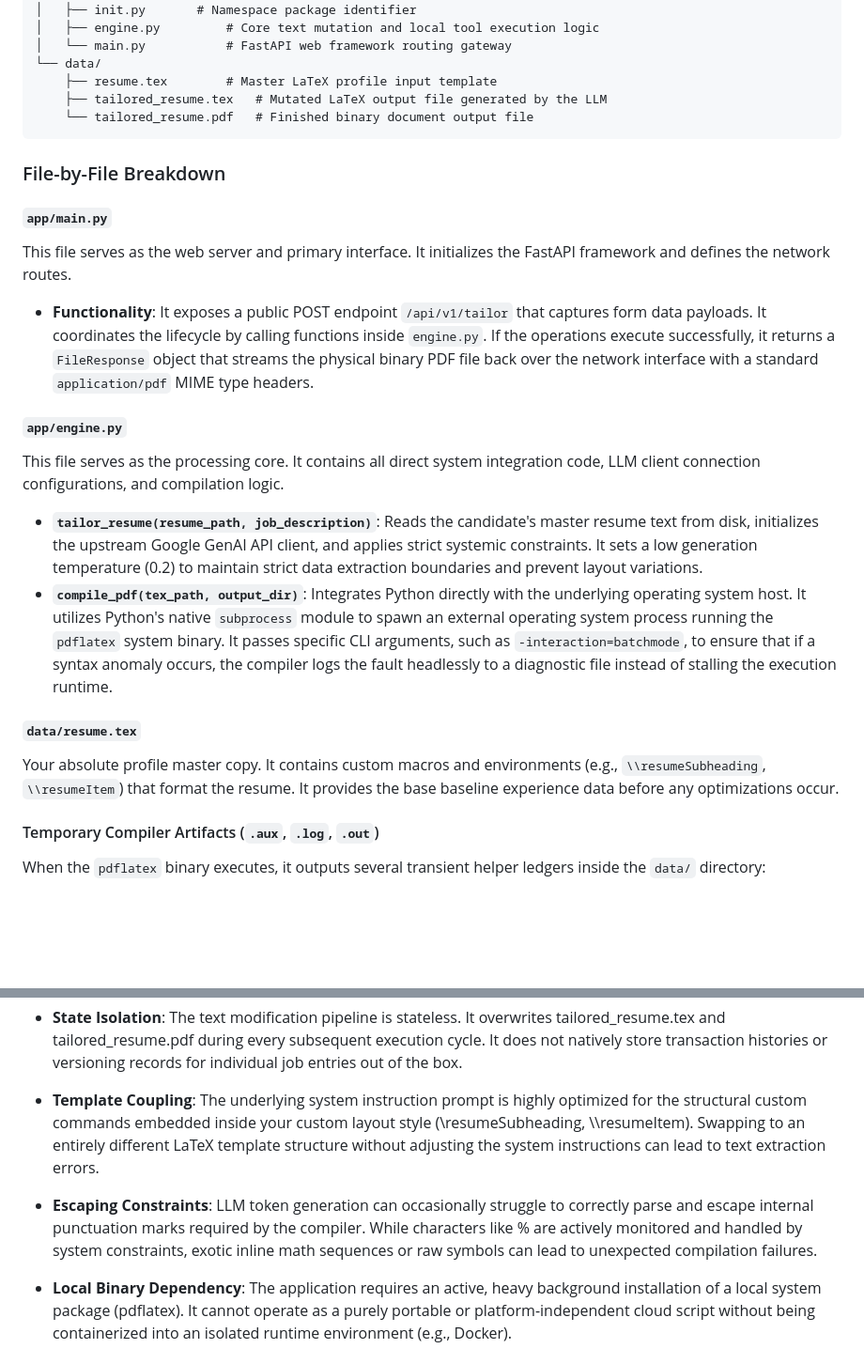
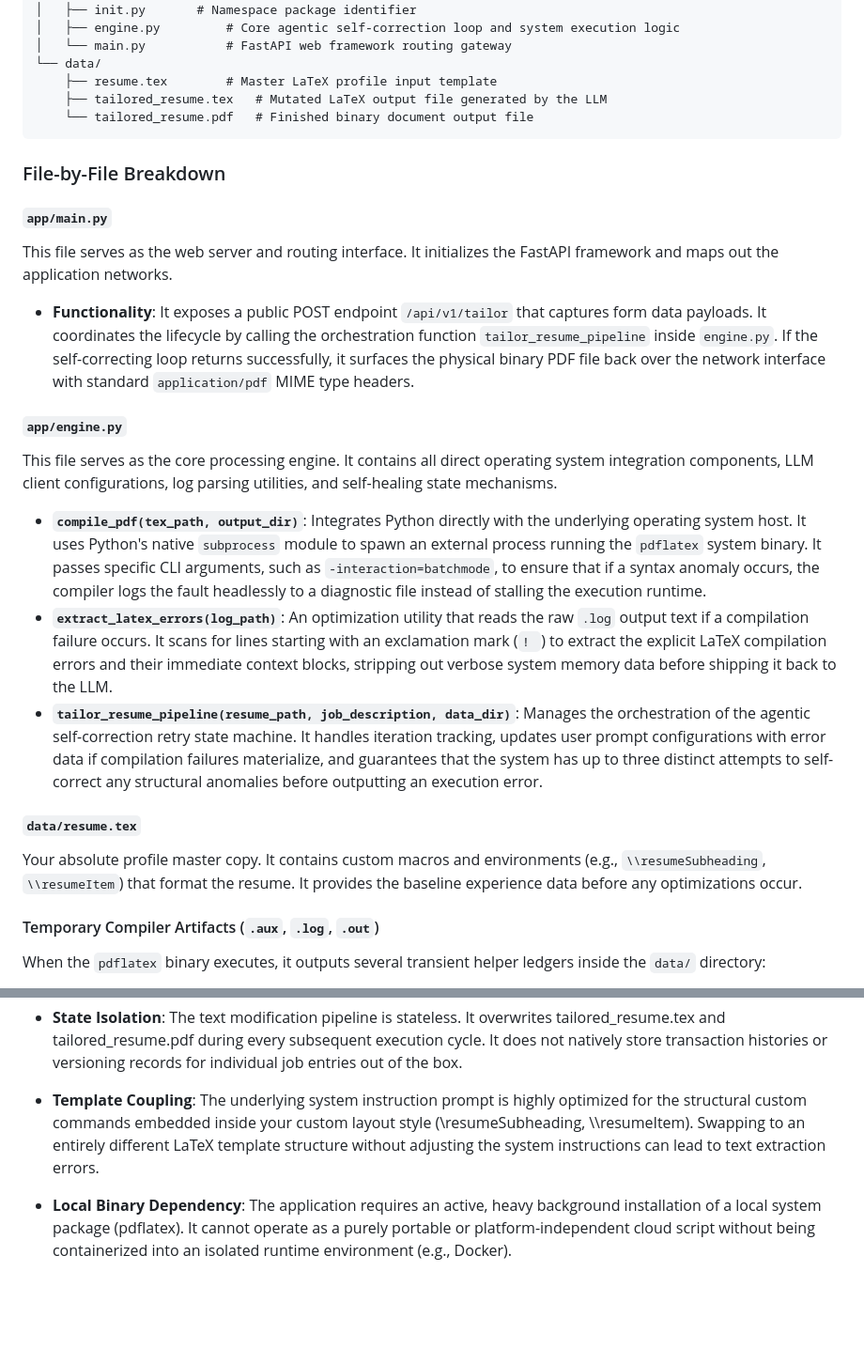
Before and after one commit to atharvashedge237/resumaker, a Markdown page: README.md, 2 parts joined by grey strips. Shown at 94% size. GitHub-like rendering; blank space fills up the shorter version.

```diff
--- a/README.md
+++ b/README.md
@@ -65,6 +79,6 @@ resumaker/
 ├── app/
 │   ├── init.py       # Namespace package identifier
-│   ├── engine.py         # Core text mutation and local tool execution logic
+│   ├── engine.py         # Core agentic self-correction loop and system execution logic
 │   └── main.py           # FastAPI web framework routing gateway
 └── data/
     ├── resume.tex        # Master LaTeX profile input template
@@ -76,20 +90,21 @@ resumaker/
 
 #### `app/main.py`
 
-This file serves as the web server and primary interface. It initializes the FastAPI framework and defines the network routes.
+This file serves as the web server and routing interface. It initializes the FastAPI framework and maps out the application networks.
 
-- **Functionality**: It exposes a public POST endpoint `/api/v1/tailor` that captures form data payloads. It coordinates the lifecycle by calling functions inside `engine.py`. If the operations execute successfully, it returns a `FileResponse` object that streams the physical binary PDF file back over the network interface with a standard `application/pdf` MIME type headers.
+- **Functionality**: It exposes a public POST endpoint `/api/v1/tailor` that captures form data payloads. It coordinates the lifecycle by calling the orchestration function `tailor_resume_pipeline` inside `engine.py`. If the self-correcting loop returns successfully, it surfaces the physical binary PDF file back over the network interface with standard `application/pdf` MIME type headers.
 
 #### `app/engine.py`
 
-This file serves as the processing core. It contains all direct system integration code, LLM client connection configurations, and compilation logic.
+This file serves as the core processing engine. It contains all direct operating system integration components, LLM client configurations, log parsing utilities, and self-healing state mechanisms.
 
-- **`tailor_resume(resume_path, job_description)`**: Reads the candidate's master resume text from disk, initializes the upstream Google GenAI API client, and applies strict systemic constraints. It sets a low generation temperature (0.2) to maintain strict data extraction boundaries and prevent layout variations.
-- **`compile_pdf(tex_path, output_dir)`**: Integrates Python directly with the underlying operating system host. It utilizes Python's native `subprocess` module to spawn an external operating system process running the `pdflatex` system binary. It passes specific CLI arguments, such as `-interaction=batchmode`, to ensure that if a syntax anomaly occurs, the compiler logs the fault headlessly to a diagnostic file instead of stalling the execution runtime.
+- **`compile_pdf(tex_path, output_dir)`**: Integrates Python directly with the underlying operating system host. It uses Python's native `subprocess` module to spawn an external process running the `pdflatex` system binary. It passes specific CLI arguments, such as `-interaction=batchmode`, to ensure that if a syntax anomaly occurs, the compiler logs the fault headlessly to a diagnostic file instead of stalling the execution runtime.
+- **`extract_latex_errors(log_path)`**: An optimization utility that reads the raw `.log` output text if a compilation failure occurs. It scans for lines starting with an exclamation mark (`! `) to extract the explicit LaTeX compilation errors and their immediate context blocks, stripping out verbose system memory data before shipping it back to the LLM.
+- **`tailor_resume_pipeline(resume_path, job_description, data_dir)`**: Manages the orchestration of the agentic self-correction retry state machine. It handles iteration tracking, updates user prompt configurations with error data if compilation failures materialize, and guarantees that the system has up to three distinct attempts to self-correct any structural anomalies before outputting an execution error.
 
 #### `data/resume.tex`
 
-Your absolute profile master copy. It contains custom macros and environments (e.g., `\\resumeSubheading`, `\\resumeItem`) that format the resume. It provides the base baseline experience data before any optimizations occur.
+Your absolute profile master copy. It contains custom macros and environments (e.g., `\\resumeSubheading`, `\\resumeItem`) that format the resume. It provides the baseline experience data before any optimizations occur.
 
 #### Temporary Compiler Artifacts (`.aux`, `.log`, `.out`)
 
@@ -174,6 +190,4 @@ Understanding the explicit boundaries of the current technical design is critica
 
 - **Template Coupling**: The underlying system instruction prompt is highly optimized for the structural custom commands embedded inside your custom layout style (\\resumeSubheading, \\\resumeItem). Swapping to an entirely different LaTeX template structure without adjusting the system instructions can lead to text extraction errors.
 
-- **Escaping Constraints**: LLM token generation can occasionally struggle to correctly parse and escape internal punctuation marks required by the compiler. While characters like % are actively monitored and handled by system constraints, exotic inline math sequences or raw symbols can lead to unexpected compilation failures.
-
 - **Local Binary Dependency**: The application requires an active, heavy background installation of a local system package (pdflatex). It cannot operate as a purely portable or platform-independent cloud script without being containerized into an isolated runtime environment (e.g., Docker).
```
Also changed, not shown: other parts of README.md (+55 -40 lines).
